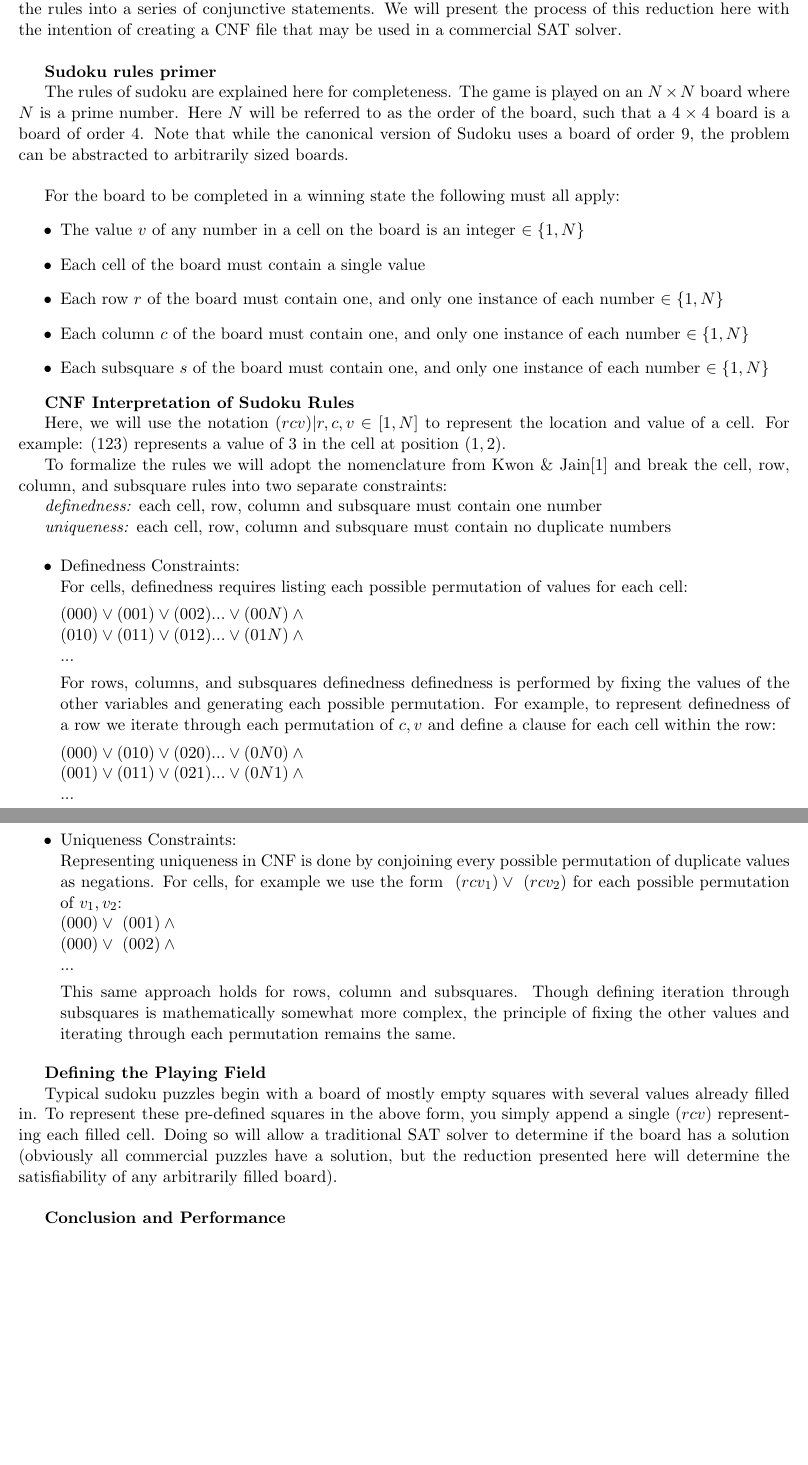
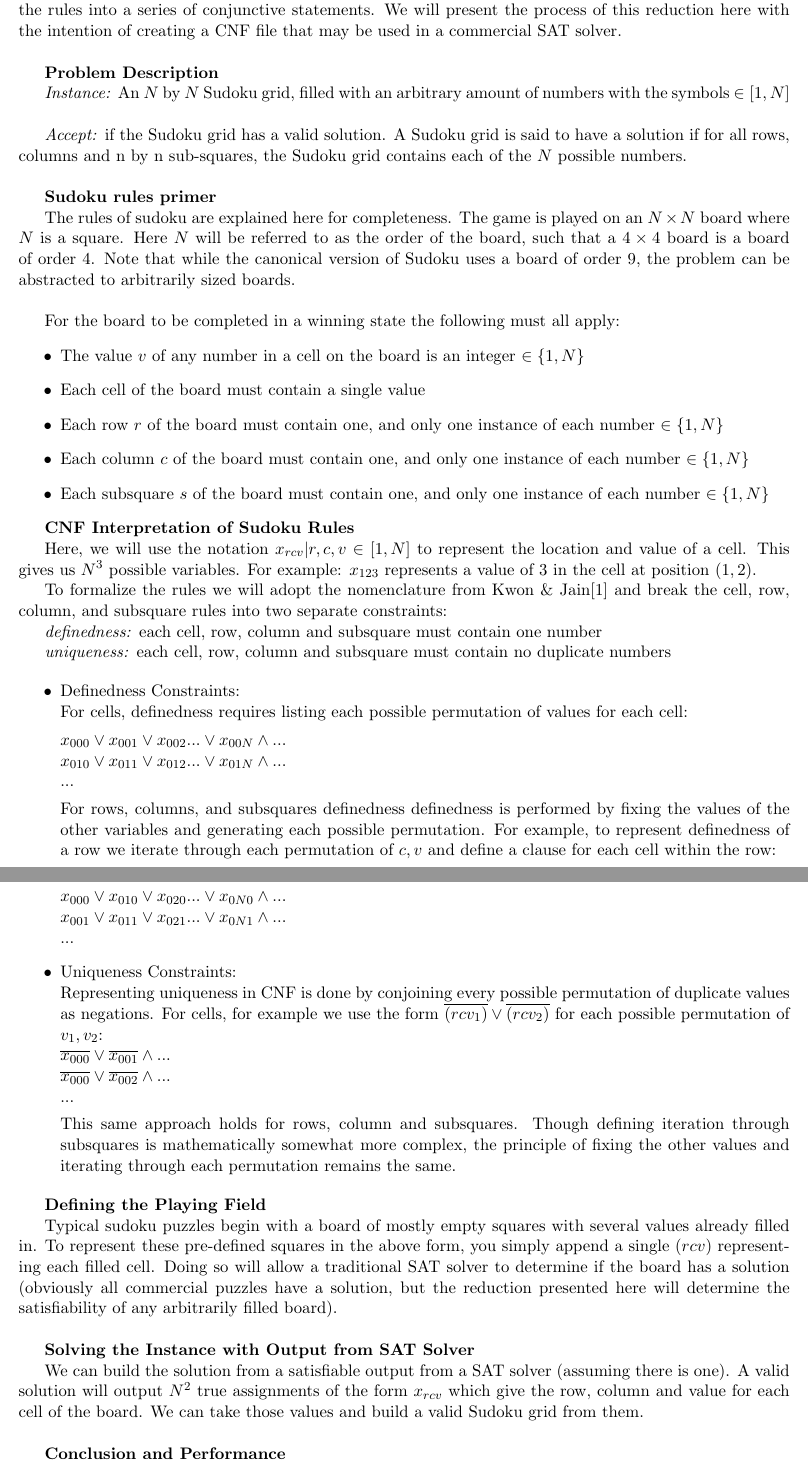
Before and after one commit to vin-nag/Sudoku-SAT, a LaTeX document (SAT Reduction/SAT Reduction.tex): two parts of pages 1 and 2 of 2, joined at a grey line, cut so that both start at the same text, the shorter picture padded with empty space. Compiled offline with pdfLaTeX.

Commit message:
Update SAT Reduction.tex

```diff
--- a/SAT Reduction/SAT Reduction.tex
+++ b/SAT Reduction/SAT Reduction.tex
@@ -43,9 +43,15 @@ Rob Bishop, Caleb Graves, Vineel Nagisetty
 
 As an NP-Complete problem, the game of sudoku can be reduced to a SAT solvable state by formalizing the rules into a series of conjunctive statements. We will present the process of this reduction here with the intention of creating a CNF file that may be used in a commercial SAT solver.\\
 
+\textbf{Problem Description}
+
+\emph{Instance:}  An $N$ by $N$ Sudoku grid, filled with an arbitrary amount of numbers with the symbols $\in [1,N]$ \\
+
+\emph{Accept:} if the Sudoku grid has a valid solution. A Sudoku grid is said to have a solution if for all rows, columns and n by n sub-squares, the Sudoku grid contains each of the $N$ possible numbers.\\
+
 \textbf{Sudoku rules primer}
 
-The rules of sudoku are explained here for completeness. The game is played on an $N\times N$ board where $N$ is a prime number. Here $N$ will be referred to as the order of the board, such that a $4 \times 4$ board is a board of order 4. Note that while the canonical version of Sudoku uses a board of order 9, the problem can be abstracted to arbitrarily sized boards.\\
+The rules of sudoku are explained here for completeness. The game is played on an $N\times N$ board where $N$ is a square. Here $N$ will be referred to as the order of the board, such that a $4 \times 4$ board is a board of order 4. Note that while the canonical version of Sudoku uses a board of order 9, the problem can be abstracted to arbitrarily sized boards.\\
 
 For the board to be completed in a winning state the following must all apply:
 \begin{itemize}
@@ -63,7 +69,7 @@ For the board to be completed in a winning state the following must all apply:
 
 \textbf{CNF Interpretation of Sudoku Rules}
 
-Here, we will use the notation $(rcv) | r,c,v \in [1, N]$ to represent the location and value of a cell. For example: $(123)$ represents a value of 3 in the cell at position $(1,2)$.
+Here, we will use the notation $x_{rcv} | r,c,v \in [1, N]$ to represent the location and value of a cell. This gives us $N^3$ possible variables. For example: $x_{123}$ represents a value of 3 in the cell at position $(1,2)$.
 
 To formalize the rules we will adopt the nomenclature from Kwon \& Jain\cite{sudokusat} and break the cell, row, column, and subsquare rules into two separate constraints:
 
@@ -77,26 +83,26 @@ To formalize the rules we will adopt the nomenclature from Kwon \& Jain\cite{sud
 For cells, definedness requires listing each possible permutation of values for each cell:
 
 $
-(000) \vee (001) \vee (002) ... \vee (00N) \wedge \\
-(010) \vee (011) \vee (012) ... \vee (01N) \wedge \\
+x_{000} \vee x_{001} \vee x_{002} ... \vee x_{00N} \wedge ... \\
+x_{010} \vee x_{011} \vee x_{012} ... \vee x_{01N} \wedge ... \\
 ...
 $
 
 For rows, columns, and subsquares definedness definedness is performed by fixing the values of the other variables and generating each possible permutation. For example, to represent definedness of a row we iterate through each permutation of $c,v$ and define a clause for each cell within the row:
 
 $
-(000) \vee (010) \vee (020) ... \vee (0N0) \wedge \\
-(001) \vee (011) \vee (021) ... \vee (0N1) \wedge \\
+x_{000} \vee x_{010} \vee x_{020} ... \vee x_{0N0} \wedge ... \\
+x_{001} \vee x_{011} \vee x_{021} ... \vee x_{0N1} \wedge ... \\
 ...
 $
 
 
 \item Uniqueness Constraints:\\
 Representing uniqueness in CNF is done by conjoining every possible permutation of duplicate values as negations.
-For cells, for example we use the form $~(rcv_1) \vee ~(rcv_2)$ for each possible permutation of $v_1, v_2$:\\
+For cells, for example we use the form $\overline{(rcv_1)} \vee \overline{(rcv_2)}$ for each possible permutation of $v_1, v_2$:\\
 $
-~(000) \vee ~(001) \wedge \\
-~(000) \vee ~(002) \wedge \\
+\overline{x_{000}} \vee \overline{x_{001}} \wedge ... \\
+\overline{x_{000}} \vee \overline{x_{002}} \wedge ... \\
 ...
 $
 
@@ -107,6 +113,11 @@ This same approach holds for rows, column and subsquares. Though defining iterat
 \textbf{Defining the Playing Field}
 
 Typical sudoku puzzles begin with a board of mostly empty squares with several values already filled in. To represent these pre-defined squares in the above form, you simply append a single $(rcv)$ representing each filled cell. Doing so will allow a traditional SAT solver to determine if the board has a solution (obviously all commercial puzzles have a solution, but the reduction presented here will determine the satisfiability of any arbitrarily filled board).\\
+
+\textbf{Solving the Instance with Output from SAT Solver}
+
+We can build the solution from a satisfiable output from a SAT solver (assuming there is one). A valid solution will output $N^2$ true assignments of the form $x_{rcv}$ which give the row, column and value for each cell of the board. We can take those values and build a valid Sudoku grid from them.\\
+
 
 \textbf{Conclusion and Performance}
 
```
